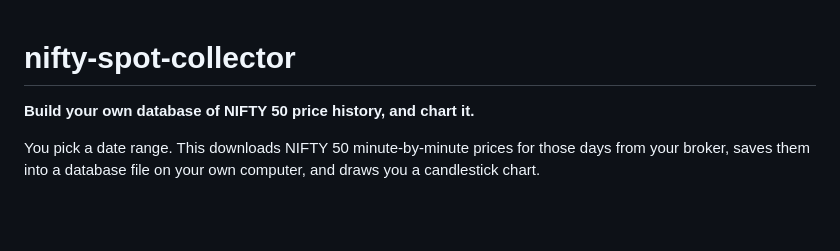
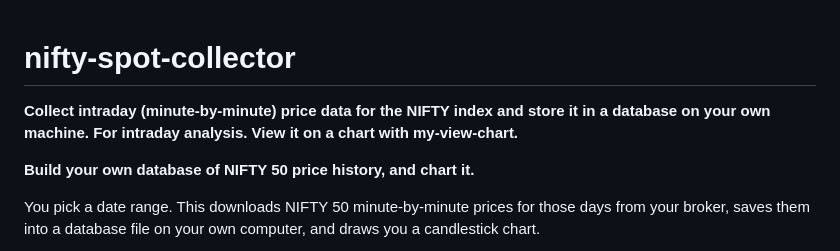
Before and after one commit to rebuildthestreet-repo/nifty-spot-collector, a Markdown page: README.md, the part around the change. Drawn GitHub-style; blank space fills up the shorter version.

Commit message:
Add one-line objective under the README title.

```diff
--- a/README.md
+++ b/README.md
@@ -1,4 +1,6 @@
 # nifty-spot-collector
+
+**Collect intraday (minute-by-minute) price data for the NIFTY index and store it in a database on your own machine. For intraday analysis. View it on a chart with my-view-chart.**
 
 **Build your own database of NIFTY 50 price history, and chart it.**
 
```
